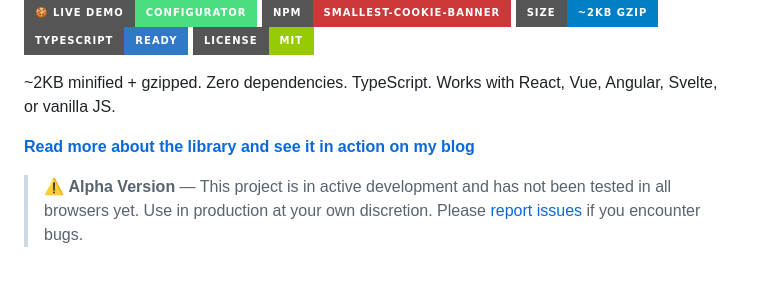
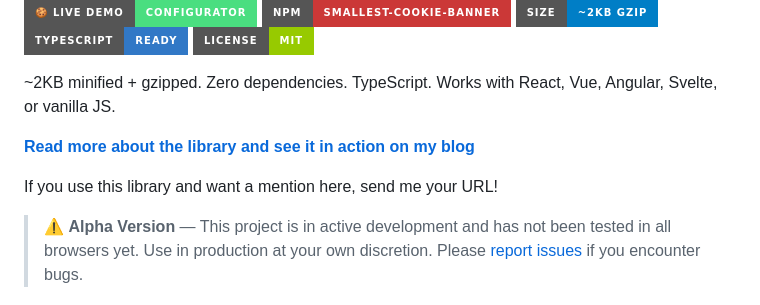
Before and after one commit to DreadfulCode/smallest-cookie-banner, a Markdown page: README.md, the part around the change. Rendered like a GitHub page; badges without logos; blank space fills up the shorter version.

Commit message:
Add mention request note

```diff
--- a/README.md
+++ b/README.md
@@ -7,6 +7,8 @@
 ~2KB minified + gzipped. Zero dependencies. TypeScript. Works with React, Vue, Angular, Svelte, or vanilla JS.
 
 **[Read more about the library and see it in action on my blog](https://vibecodingwithfred.com/blog/gdpr-cookie-banner-cdn/)**
+
+If you use this library and want a mention here, send me your URL!
 
 > ⚠️ **Alpha Version** — This project is in active development and has not been tested in all browsers yet. Use in production at your own discretion. Please [report issues](https://github.com/DreadfulCode/smallest-cookie-banner/issues) if you encounter bugs.
 
```
